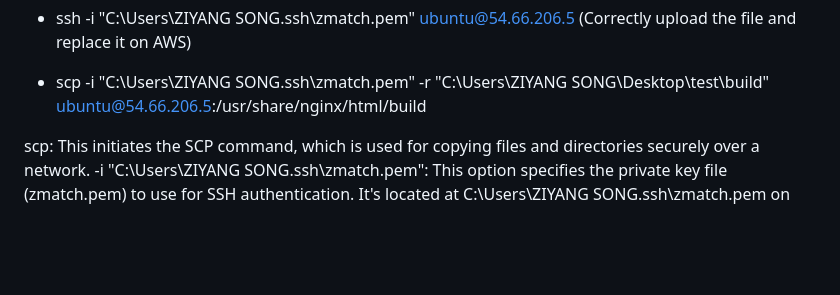
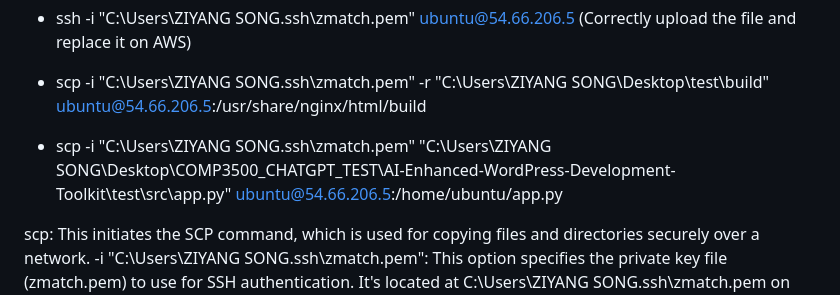
Before and after one commit to ZIYANGSONG2003/AI-Enhanced-WordPress-Development-Toolkit, a Markdown page: Project Manager/Individual Engineering Logs/Engineering Log - ZIYANG SONG.md, the part around the change. Rendered like a GitHub page; blank space fills up the shorter version.

```diff
--- a/Project Manager/Individual Engineering Logs/Engineering Log - ZIYANG SONG.md
+++ b/Project Manager/Individual Engineering Logs/Engineering Log - ZIYANG SONG.md
@@ -72,6 +72,8 @@ The error message "Permission denied (public key)" means that the server is conf
 
 
 - scp -i "C:\Users\ZIYANG SONG\.ssh\zmatch.pem" -r "C:\Users\ZIYANG SONG\Desktop\test\build" ubuntu@54.66.206.5:/usr/share/nginx/html/build
+- scp -i "C:\Users\ZIYANG SONG\.ssh\zmatch.pem" "C:\Users\ZIYANG SONG\Desktop\COMP3500_CHATGPT_TEST\AI-Enhanced-WordPress-Development-Toolkit\test\src\app.py" ubuntu@54.66.206.5:/home/ubuntu/app.py
+
 
 scp: This initiates the SCP command, which is used for copying files and directories securely over a network.
 -i "C:\Users\ZIYANG SONG.ssh\zmatch.pem": This option specifies the private key file (zmatch.pem) to use for SSH authentication. It's located at C:\Users\ZIYANG SONG\.ssh\zmatch.pem on your local machine. This key is used instead of a password to authenticate with the remote server.
```
